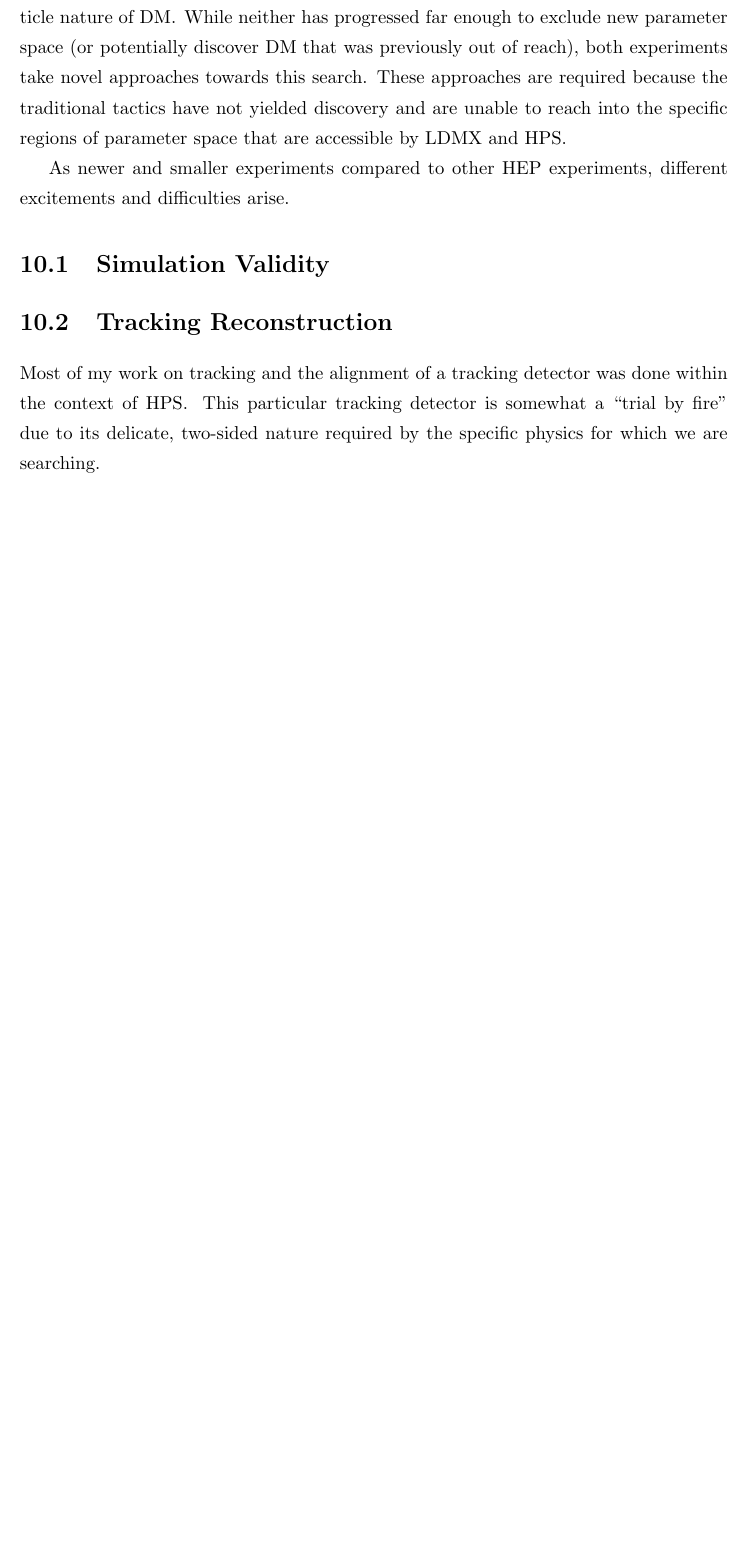
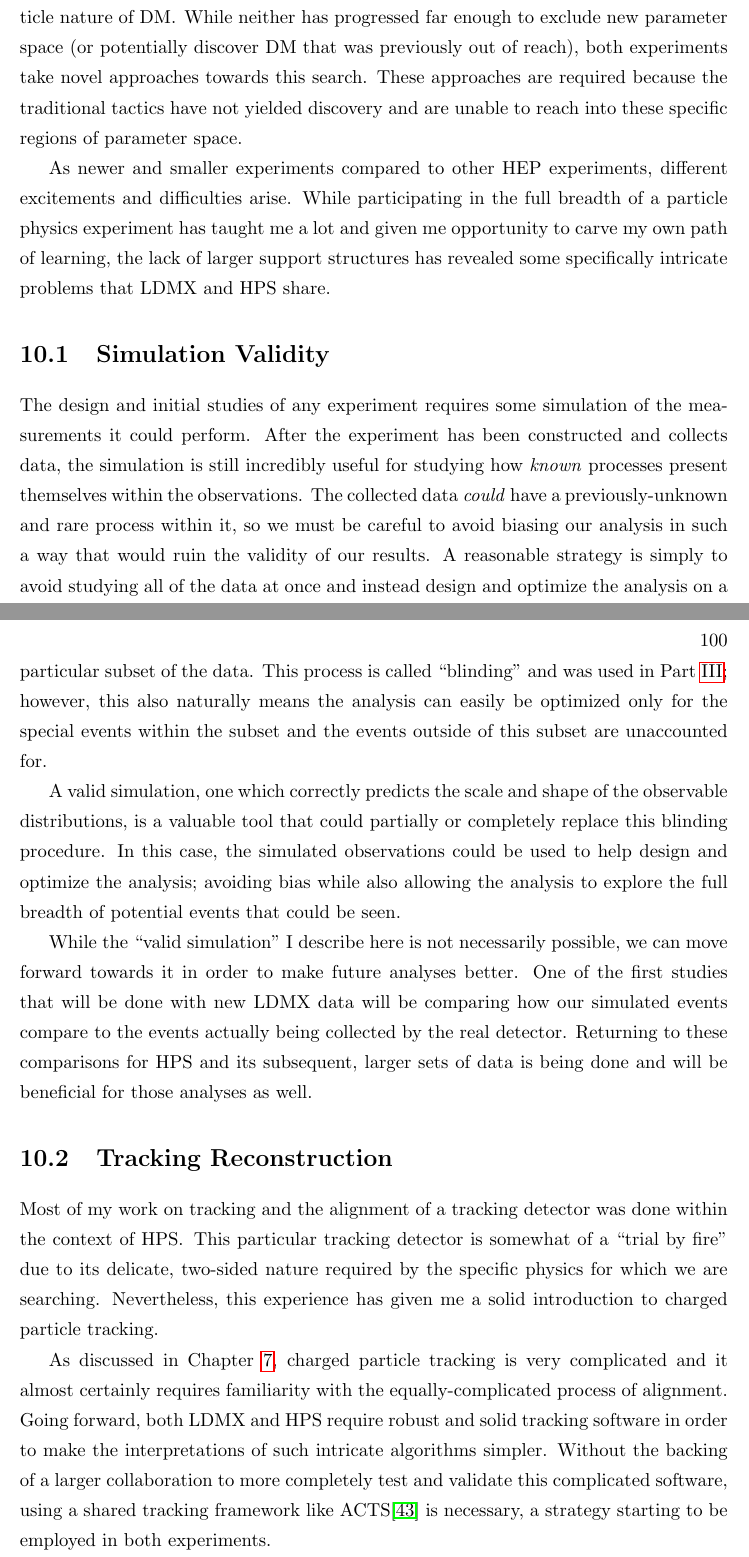
Before and after one commit to tomeichlersmith/UMN-PhD-Thesis, a LaTeX thesis (thesis.tex, which reads chapters/conclusion/conclusion.tex): part of page 107 of 120 before the commit and two parts of pages 107 and 108 of 121 after it, the two joined at a grey line, cut so that both start at the same text, the shorter picture padded with empty space. Compiled offline with pdfLaTeX.

Commit message:
draft more of the conclusion

```diff
--- a/chapters/conclusion/conclusion.tex
+++ b/chapters/conclusion/conclusion.tex
@@ -7,20 +7,66 @@ While neither has progressed far enough to exclude new parameter space
 (or potentially discover \ac{dm} that was previously out of reach),
 both experiments take novel approaches towards this search.
 These approaches are required because the traditional tactics have not
-yielded discovery and are unable to reach into the specific regions
-of parameter space that are accessible by \ac{ldmx} and \ac{hps}.
+yielded discovery and are unable to reach into these specific regions
+of parameter space.
 
 As newer and smaller experiments compared to other \ac{hep} experiments,
 different excitements and difficulties arise.
+While participating in the full breadth of a particle physics experiment
+has taught me a lot and given me opportunity to carve my own path of learning,
+the lack of larger support structures has revealed some specifically intricate
+problems that \ac{ldmx} and \ac{hps} share.
 
 \section{Simulation Validity}
+The design and initial studies of any experiment requires some simulation
+of the measurements it could perform.
+After the experiment has been constructed and collects data, the simulation
+is still incredibly useful for studying how \emph{known} processes present
+themselves within the observations.
+The collected data \emph{could} have a previously-unknown and rare process
+within it, so we must be careful to avoid biasing our analysis in such a
+way that would ruin the validity of our results.
+A reasonable strategy is simply to avoid studying all of the data at once
+and instead design and optimize the analysis on a particular subset of the
+data.
+This process is called ``blinding'' and was used in \cref{part:hps};
+however, this also naturally means the analysis can easily be optimized
+only for the special events within the subset and the events outside of
+this subset are unaccounted for.
+
+A valid simulation, one which correctly predicts the scale and shape
+of the observable distributions, is a valuable tool that could partially
+or completely replace this blinding procedure.
+In this case, the simulated observations could be used to help design
+and optimize the analysis; avoiding bias while also allowing the analysis
+to explore the full breadth of potential events that could be seen.
+
+While the ``valid simulation'' I describe here is not necessarily possible,
+we can move forward towards it in order to make future analyses better.
+One of the first studies that will be done with new \ac{ldmx} data will
+be comparing how our simulated events compare to the events actually being
+collected by the real detector.
+Returning to these comparisons for \ac{hps} and its subsequent, larger
+sets of data is being done and will be beneficial for those analyses as well.
 
 \section{Tracking Reconstruction}
 Most of my work on tracking and the alignment of a tracking detector
 was done within the context of \ac{hps}.
-This particular tracking detector is somewhat a ``trial by fire'' due
+This particular tracking detector is somewhat of a ``trial by fire'' due
 to its delicate, two-sided nature required by the specific physics for
 which we are searching.
+Nevertheless, this experience has given me a solid introduction to charged
+particle tracking.
+
+As discussed in \cref{chapter:hps:alignment}, charged particle tracking is
+very complicated and it almost certainly requires familiarity with the
+equally-complicated process of alignment.
+Going forward, both \ac{ldmx} and \ac{hps} require robust and solid tracking
+software in order to make the interpretations of such intricate algorithms simpler.
+Without the backing of a larger collaboration to more completely test
+and validate this complicated software, using a shared tracking framework
+like ACTS\cite{acts} is necessary, a strategy starting to be employed in both
+experiments.
 
 \section{Reflection}
 This dissertation work has shown me the full breadth of a particle physics experiment.
```
Also changed, not shown: thesis.bib (+12 -0 lines).
